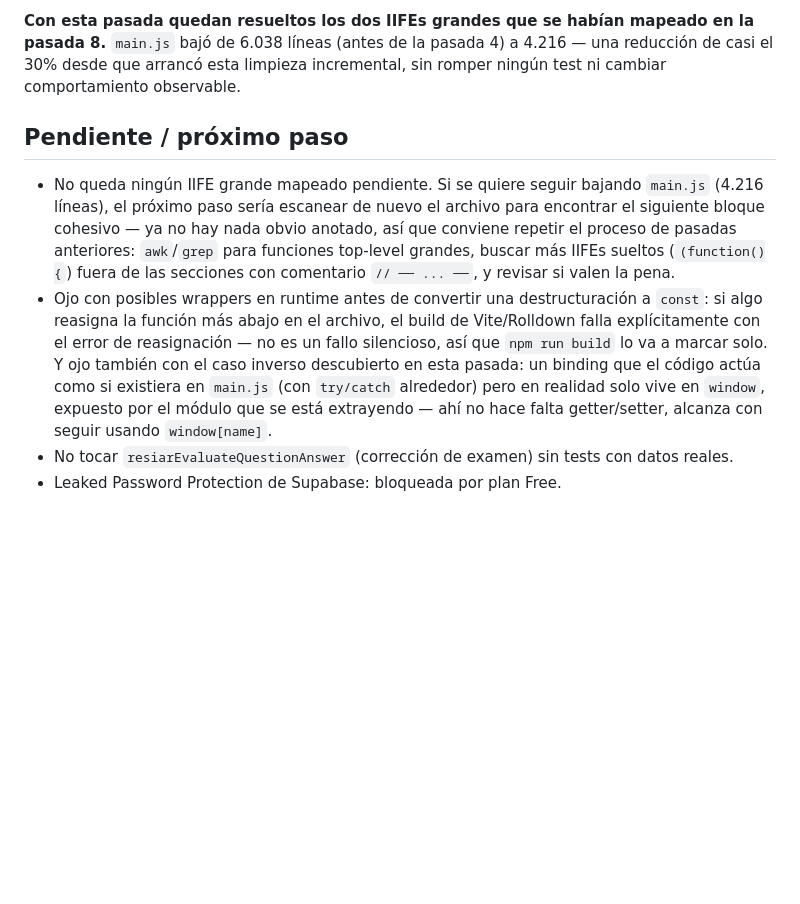
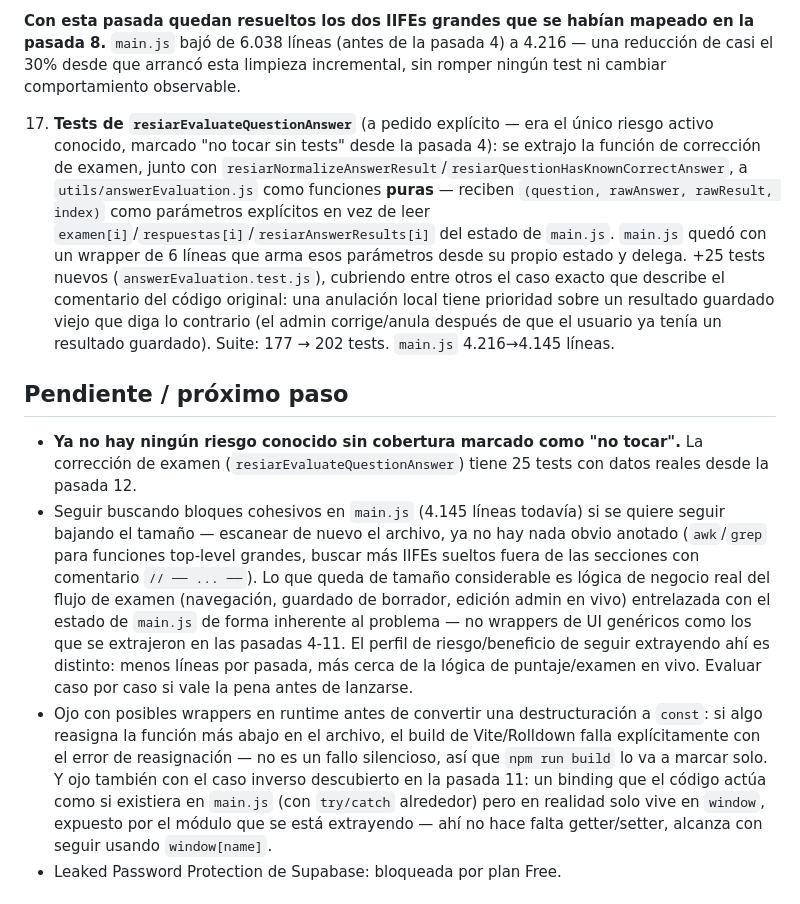
Before and after one commit to palomequeluciano-coder/resiar, a Markdown page: NEXT_SESSION.md, the part around the change. Rendered like a GitHub page; blank space fills up the shorter version.

Commit message:
docs: actualizar NEXT_SESSION.md con pasada 12 (answerEvaluation) - riesgo de corrección de examen cubierto

```diff
--- a/NEXT_SESSION.md
+++ b/NEXT_SESSION.md
@@ -49,26 +49,32 @@ Cloudflare Workers (`resiarg`), auto-deploy en push a `main`. App vive en `resia
 
 **Con esta pasada quedan resueltos los dos IIFEs grandes que se habían mapeado en la pasada 8.** `main.js` bajó de 6.038 líneas (antes de la pasada 4) a 4.216 — una reducción de casi el 30% desde que arrancó esta limpieza incremental, sin romper ningún test ni cambiar comportamiento observable.
 
+17. **Tests de `resiarEvaluateQuestionAnswer`** (a pedido explícito — era el único riesgo activo conocido, marcado "no tocar sin tests" desde la pasada 4): se extrajo la función de corrección de examen, junto con `resiarNormalizeAnswerResult`/`resiarQuestionHasKnownCorrectAnswer`, a `utils/answerEvaluation.js` como funciones **puras** — reciben `(question, rawAnswer, rawResult, index)` como parámetros explícitos en vez de leer `examen[i]`/`respuestas[i]`/`resiarAnswerResults[i]` del estado de `main.js`. `main.js` quedó con un wrapper de 6 líneas que arma esos parámetros desde su propio estado y delega. +25 tests nuevos (`answerEvaluation.test.js`), cubriendo entre otros el caso exacto que describe el comentario del código original: una anulación local tiene prioridad sobre un resultado guardado viejo que diga lo contrario (el admin corrige/anula después de que el usuario ya tenía un resultado guardado). Suite: 177 → 202 tests. `main.js` 4.216→4.145 líneas.
+
 ## Pendiente / próximo paso
-- No queda ningún IIFE grande mapeado pendiente. Si se quiere seguir
-  bajando `main.js` (4.216 líneas), el próximo paso sería escanear de
-  nuevo el archivo para encontrar el siguiente bloque cohesivo — ya no
-  hay nada obvio anotado, así que conviene repetir el proceso de
-  pasadas anteriores: `awk`/`grep` para funciones top-level grandes,
-  buscar más IIFEs sueltos (`(function(){`) fuera de las secciones con
-  comentario `// ── ... ──`, y revisar si valen la pena.
+- **Ya no hay ningún riesgo conocido sin cobertura marcado como "no tocar".** La corrección de examen (`resiarEvaluateQuestionAnswer`) tiene 25 tests con datos reales desde la pasada 12.
+- Seguir buscando bloques cohesivos en `main.js` (4.145 líneas todavía)
+  si se quiere seguir bajando el tamaño — escanear de nuevo el archivo,
+  ya no hay nada obvio anotado (`awk`/`grep` para funciones top-level
+  grandes, buscar más IIFEs sueltos fuera de las secciones con
+  comentario `// ── ... ──`). Lo que queda de tamaño considerable es
+  lógica de negocio real del flujo de examen (navegación, guardado de
+  borrador, edición admin en vivo) entrelazada con el estado de
+  `main.js` de forma inherente al problema — no wrappers de UI
+  genéricos como los que se extrajeron en las pasadas 4-11. El
+  perfil de riesgo/beneficio de seguir extrayendo ahí es distinto:
+  menos líneas por pasada, más cerca de la lógica de puntaje/examen en
+  vivo. Evaluar caso por caso si vale la pena antes de lanzarse.
 - Ojo con posibles wrappers en runtime antes de convertir una
   destructuración a `const`: si algo reasigna la función más abajo en
   el archivo, el build de Vite/Rolldown falla explícitamente con el
   error de reasignación — no es un fallo silencioso, así que
   `npm run build` lo va a marcar solo. Y ojo también con el caso
-  inverso descubierto en esta pasada: un binding que el código actúa
+  inverso descubierto en la pasada 11: un binding que el código actúa
   como si existiera en `main.js` (con `try/catch` alrededor) pero en
   realidad solo vive en `window`, expuesto por el módulo que se está
   extrayendo — ahí no hace falta getter/setter, alcanza con seguir
   usando `window[name]`.
-- No tocar `resiarEvaluateQuestionAnswer` (corrección de examen) sin tests
-  con datos reales.
 - Leaked Password Protection de Supabase: bloqueada por plan Free.
 
 ## Revisado y decidido NO tocar (no volver a levantar como pendiente)
```
